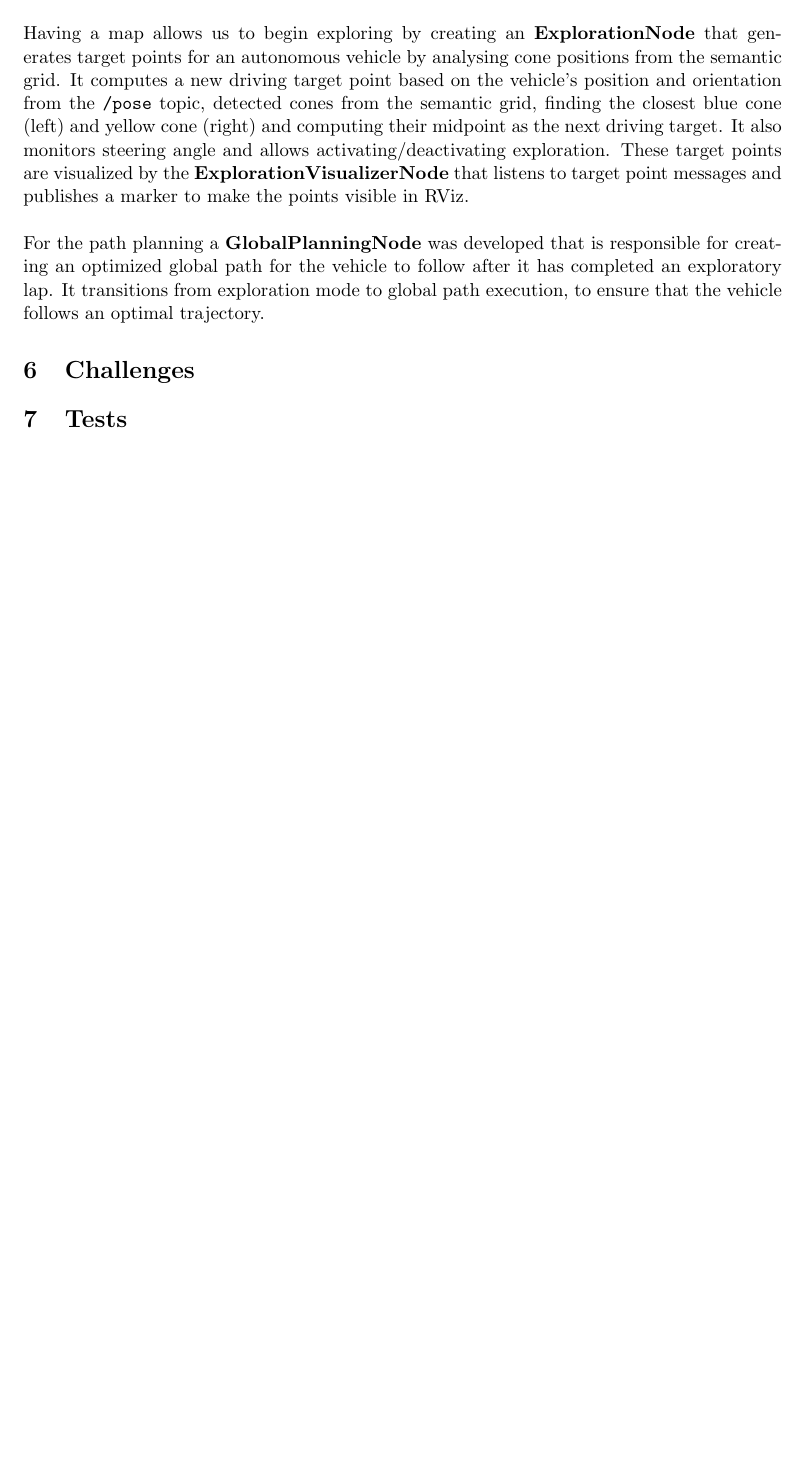
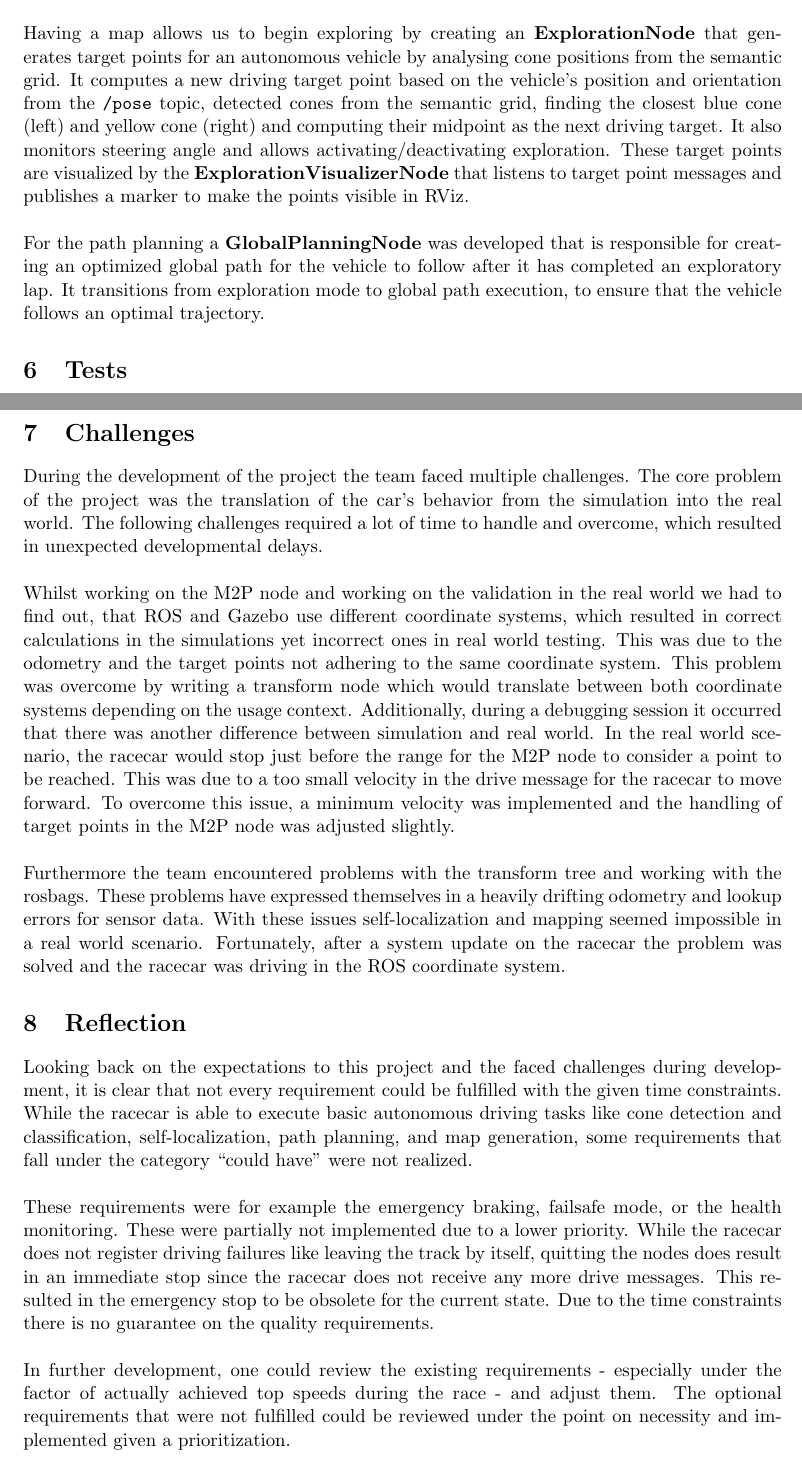
Before and after one commit to VicenteMoraes/race-car-buggy-busters, a LaTeX document (report/main.tex, which reads report/challenges.tex, report/reflection.tex): part of page 8 of 11 before the commit and two parts of pages 8 and 10 of 11 after it, the two joined at a grey line, cut so that both start at the same text, the shorter picture padded with empty space. Compiled offline with pdfLaTeX.

Commit message:
challenges and reflection section

```diff
--- a/report/challenges.tex
+++ b/report/challenges.tex
@@ -0,0 +1,6 @@
+During the development of the project the team faced multiple challenges. The core problem of the project was the translation of the car's behavior from the simulation into the real world. The following challenges required a lot of time to handle and overcome, which resulted in unexpected developmental delays.\\
+\newline
+Whilst working on the M2P node and working on the validation in the real world we had to find out, that ROS and Gazebo use different coordinate systems, which resulted in correct calculations in the simulations yet incorrect ones in real world testing. This was due to the odometry and the target points not adhering to the same coordinate system. This problem was overcome by writing a transform node which would translate between both coordinate systems depending on the usage context.
+Additionally, during a debugging session it occurred that there was another difference between simulation and real world. In the real world scenario, the racecar would stop just before the range for the M2P node to consider a point to be reached. This was due to a too small velocity in the drive message for the racecar to move forward. To overcome this issue, a minimum velocity was implemented and the handling of target points in the M2P node was adjusted slightly.\\
+\newline
+Furthermore the team encountered problems with the transform tree and working with the rosbags. These problems have expressed themselves in a heavily drifting odometry and lookup errors for sensor data. With these issues self-localization and mapping seemed impossible in a real world scenario. Fortunately, after a system update on the racecar the problem was solved and the racecar was driving in the ROS coordinate system.
--- a/report/main.tex
+++ b/report/main.tex
@@ -56,11 +56,14 @@ The F110 car platform comes a 4-wheel drive, steering, IMU sensor, depth camera,
 \section{Implementation}
 \input{implementation.tex}
 
+\section{Tests}
+\input{tests.tex}
+
 \section{Challenges}
 \input{challenges.tex}
 
-\section{Tests}
-\input{tests.tex}
+\section{Reflection}
+\input{reflection.tex}
 % Here we could come back to the expectations and discuss why we did not do some parts
 
 \newpage
--- a/report/reflection.tex
+++ b/report/reflection.tex
@@ -0,0 +1,5 @@
+Looking back on the expectations to this project and the faced challenges during development, it is clear that not every requirement could be fulfilled with the given time constraints. While the racecar is able to execute basic autonomous driving tasks like cone detection and classification, self-localization, path planning, and map generation, some requirements that fall under the category ``could have'' were not realized.\\
+\newline
+These requirements were for example the emergency braking, failsafe mode, or the health monitoring. These were partially not implemented due to a lower priority. While the racecar does not register driving failures like leaving the track by itself, quitting the nodes does result in an immediate stop since the racecar does not receive any more drive messages. This resulted in the emergency stop to be obsolete for the current state. Due to the time constraints there is no guarantee on the quality requirements. \\
+\newline
+In further development, one could review the existing requirements - especially under the factor of actually achieved top speeds during the race - and adjust them. The optional requirements that were not fulfilled could be reviewed under the point on necessity and implemented given a prioritization.
```
Also changed, not shown: report/images/protocol.png.
